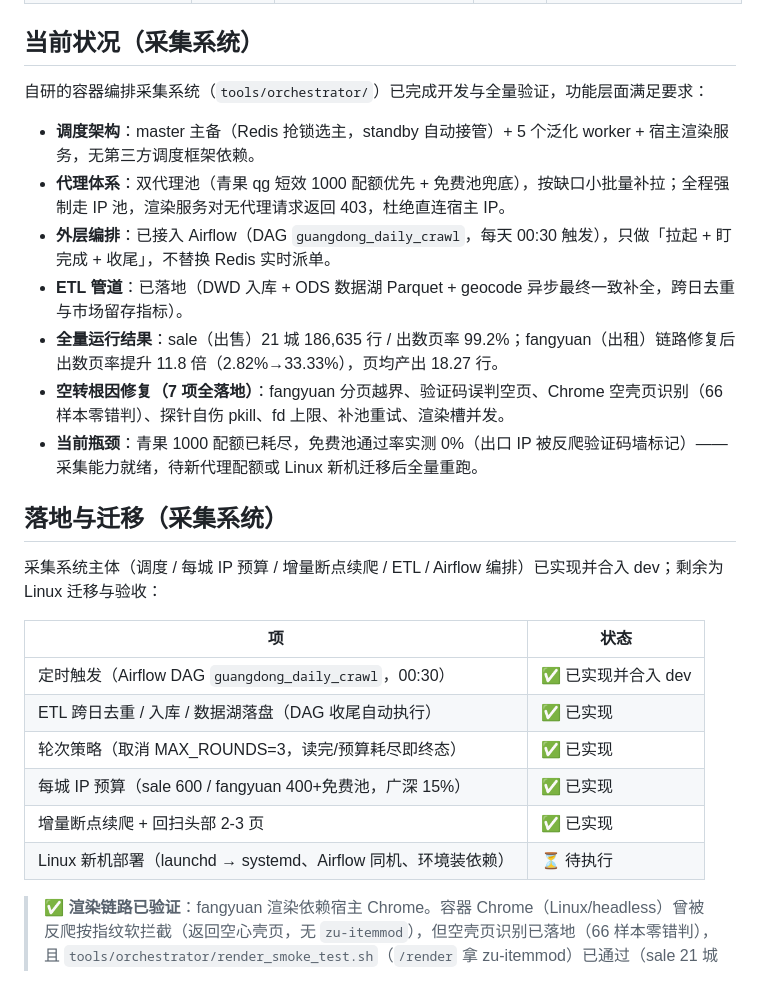
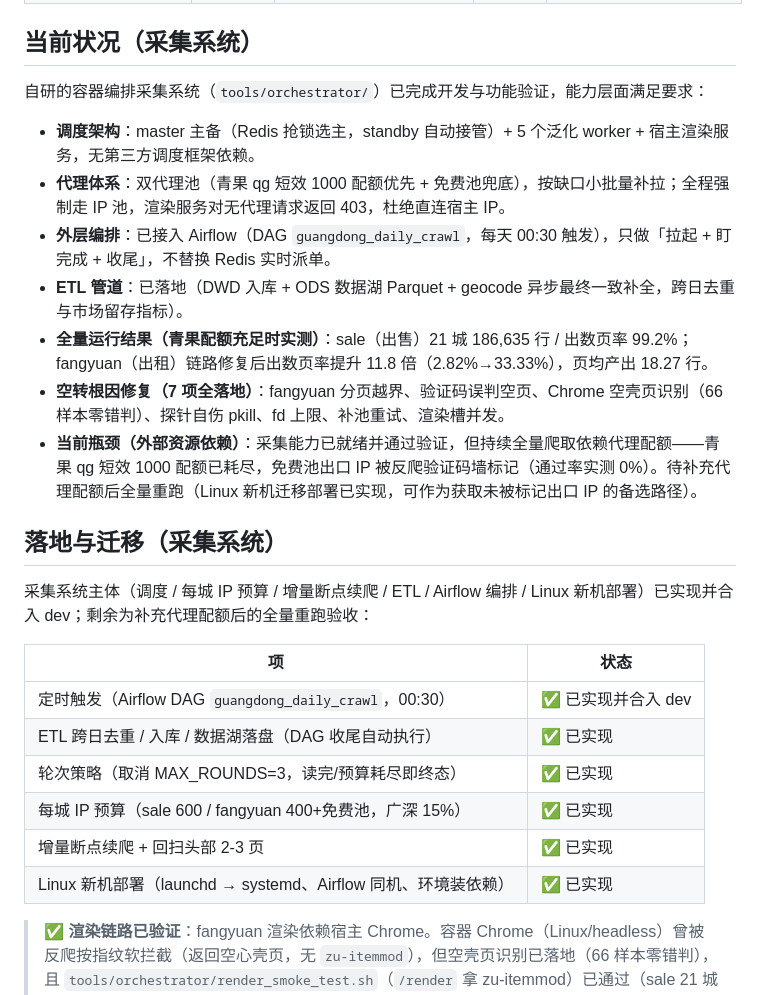
Before and after one commit to KANGGG-L/SpaceFin-Agent, a Markdown page: README.md, the part around the change. GitHub-like rendering.

Commit message:
docs(readme): 对齐采集系统现状—Linux 新机部署已实现，瓶颈归为代理配额

```diff
--- a/README.md
+++ b/README.md
@@ -83,19 +83,19 @@
 
 ## 当前状况（采集系统）
 
-自研的容器编排采集系统（`tools/orchestrator/`）已完成开发与全量验证，功能层面满足要求：
+自研的容器编排采集系统（`tools/orchestrator/`）已完成开发与功能验证，能力层面满足要求：
 
 - **调度架构**：master 主备（Redis 抢锁选主，standby 自动接管）+ 5 个泛化 worker + 宿主渲染服务，无第三方调度框架依赖。
 - **代理体系**：双代理池（青果 qg 短效 1000 配额优先 + 免费池兜底），按缺口小批量补拉；全程强制走 IP 池，渲染服务对无代理请求返回 403，杜绝直连宿主 IP。
 - **外层编排**：已接入 Airflow（DAG `guangdong_daily_crawl`，每天 00:30 触发），只做「拉起 + 盯完成 + 收尾」，不替换 Redis 实时派单。
 - **ETL 管道**：已落地（DWD 入库 + ODS 数据湖 Parquet + geocode 异步最终一致补全，跨日去重与市场留存指标）。
-- **全量运行结果**：sale（出售）21 城 186,635 行 / 出数页率 99.2%；fangyuan（出租）链路修复后出数页率提升 11.8 倍（2.82%→33.33%），页均产出 18.27 行。
+- **全量运行结果（青果配额充足时实测）**：sale（出售）21 城 186,635 行 / 出数页率 99.2%；fangyuan（出租）链路修复后出数页率提升 11.8 倍（2.82%→33.33%），页均产出 18.27 行。
 - **空转根因修复（7 项全落地）**：fangyuan 分页越界、验证码误判空页、Chrome 空壳页识别（66 样本零错判）、探针自伤 pkill、fd 上限、补池重试、渲染槽并发。
-- **当前瓶颈**：青果 1000 配额已耗尽，免费池通过率实测 0%（出口 IP 被反爬验证码墙标记）——采集能力就绪，待新代理配额或 Linux 新机迁移后全量重跑。
+- **当前瓶颈（外部资源依赖）**：采集能力已就绪并通过验证，但持续全量爬取依赖代理配额——青果 qg 短效 1000 配额已耗尽，免费池出口 IP 被反爬验证码墙标记（通过率实测 0%）。待补充代理配额后全量重跑（Linux 新机迁移部署已实现，可作为获取未被标记出口 IP 的备选路径）。
 
 ## 落地与迁移（采集系统）
 
-采集系统主体（调度 / 每城 IP 预算 / 增量断点续爬 / ETL / Airflow 编排）已实现并合入 dev；剩余为 Linux 迁移与验收：
+采集系统主体（调度 / 每城 IP 预算 / 增量断点续爬 / ETL / Airflow 编排 / Linux 新机部署）已实现并合入 dev；剩余为补充代理配额后的全量重跑验收：
 
 | 项                                                            | 状态                    |
 | ------------------------------------------------------------- | ----------------------- |
@@ -104,7 +104,7 @@
 | 轮次策略（取消 MAX_ROUNDS=3，读完/预算耗尽即终态）            | ✅ 已实现               |
 | 每城 IP 预算（sale 600 / fangyuan 400+免费池，广深 15%）      | ✅ 已实现               |
 | 增量断点续爬 + 回扫头部 2-3 页                                | ✅ 已实现               |
-| Linux 新机部署（launchd → systemd、Airflow 同机、环境装依赖） | ⏳ 待执行               |
+| Linux 新机部署（launchd → systemd、Airflow 同机、环境装依赖） | ✅ 已实现               |
 
 > ✅ **渲染链路已验证**：fangyuan 渲染依赖宿主 Chrome。容器 Chrome（Linux/headless）曾被反爬按指纹软拦截（返回空心壳页，无 `zu-itemmod`），但空壳页识别已落地（66 样本零错判），且 `tools/orchestrator/render_smoke_test.sh`（`/render` 拿 zu-itemmod）已通过（sale 21 城 186,635 行 / fangyuan 出数页率 2.82%→33.33%）。新机部署仍建议先跑一次渲染冒烟测试，但此项已非「未实测」风险。
 
```
